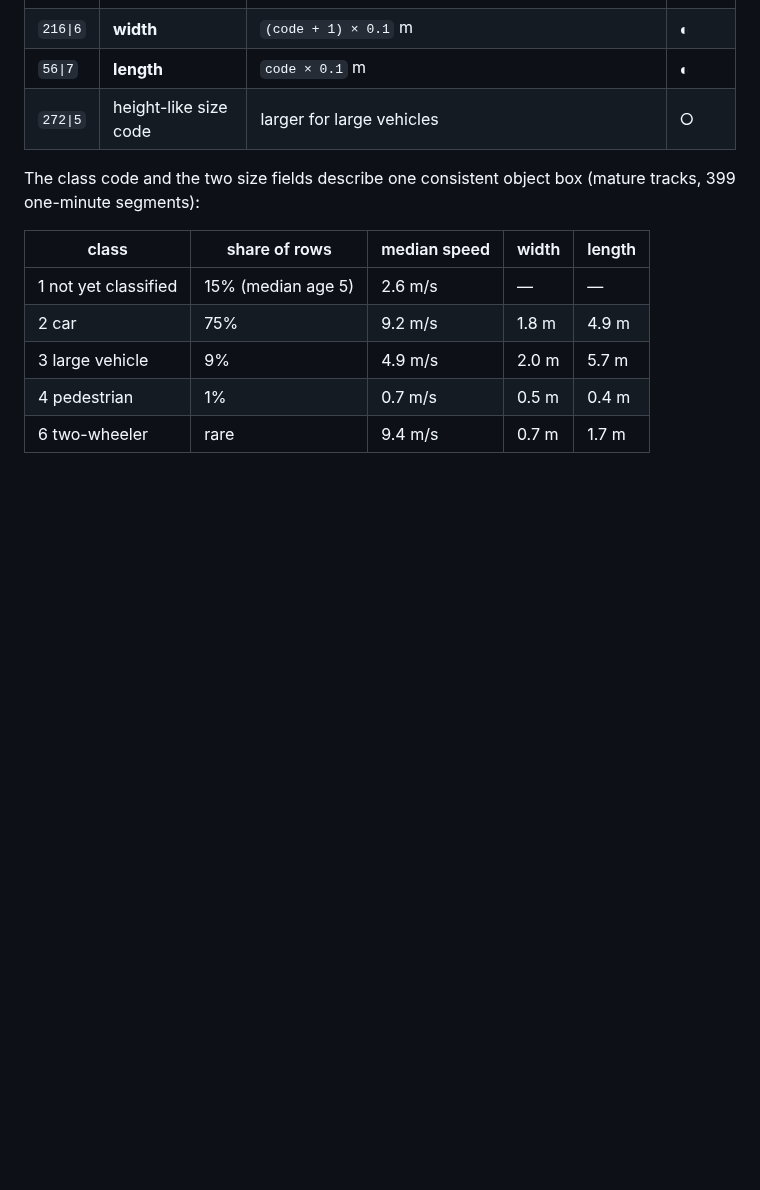
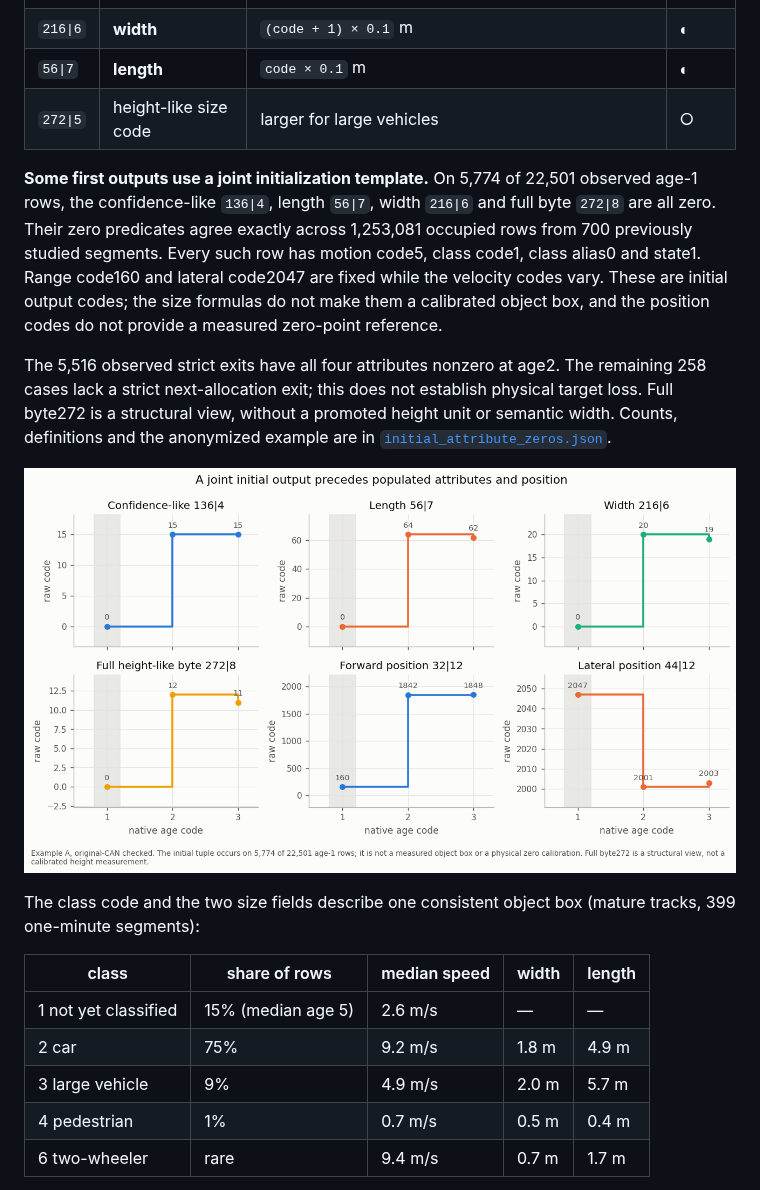
Before and after one commit to ds-sebastian/ars510-radar, a Markdown page: docs/03_slot_fields.md, the part around the change. GitHub-like rendering; pictures changed too: docs/img/analysis/initial_attribute_zeros.png (added); blank space fills up the shorter version.

```diff
--- a/docs/03_slot_fields.md
+++ b/docs/03_slot_fields.md
@@ -141,6 +141,23 @@ as `raw_weight_state128`.
 | `56\|7` | **length** | `code × 0.1` m | ◐ |
 | `272\|5` | height-like size code | larger for large vehicles | ○ |
 
+**Some first outputs use a joint initialization template.** On 5,774 of 22,501
+observed age-1 rows, the confidence-like `136|4`, length `56|7`, width `216|6`
+and full byte `272|8` are all zero. Their zero predicates agree exactly across
+1,253,081 occupied rows from 700 previously studied segments. Every such row
+has motion code5, class code1, class alias0 and state1. Range code160 and lateral
+code2047 are fixed while the velocity codes vary. These are initial output codes;
+the size formulas do not make them a calibrated object box, and the position
+codes do not provide a measured zero-point reference.
+
+The 5,516 observed strict exits have all four attributes nonzero at age2. The
+remaining 258 cases lack a strict next-allocation exit; this does not establish
+physical target loss. Full byte272 is a structural view, without a promoted
+height unit or semantic width. Counts, definitions and the anonymized example
+are in [`initial_attribute_zeros.json`](../data/analysis/summaries/initial_attribute_zeros.json).
+
+![Joint initial attribute and position codes](img/analysis/initial_attribute_zeros.png)
+
 The class code and the two size fields describe one consistent object box (mature tracks, 399 one-minute segments):
 
 | class | share of rows | median speed | width | length |
```
Also changed, not shown: README.md (+1 -1 lines), data/README.md (+1 -1 lines), 2 other files.
